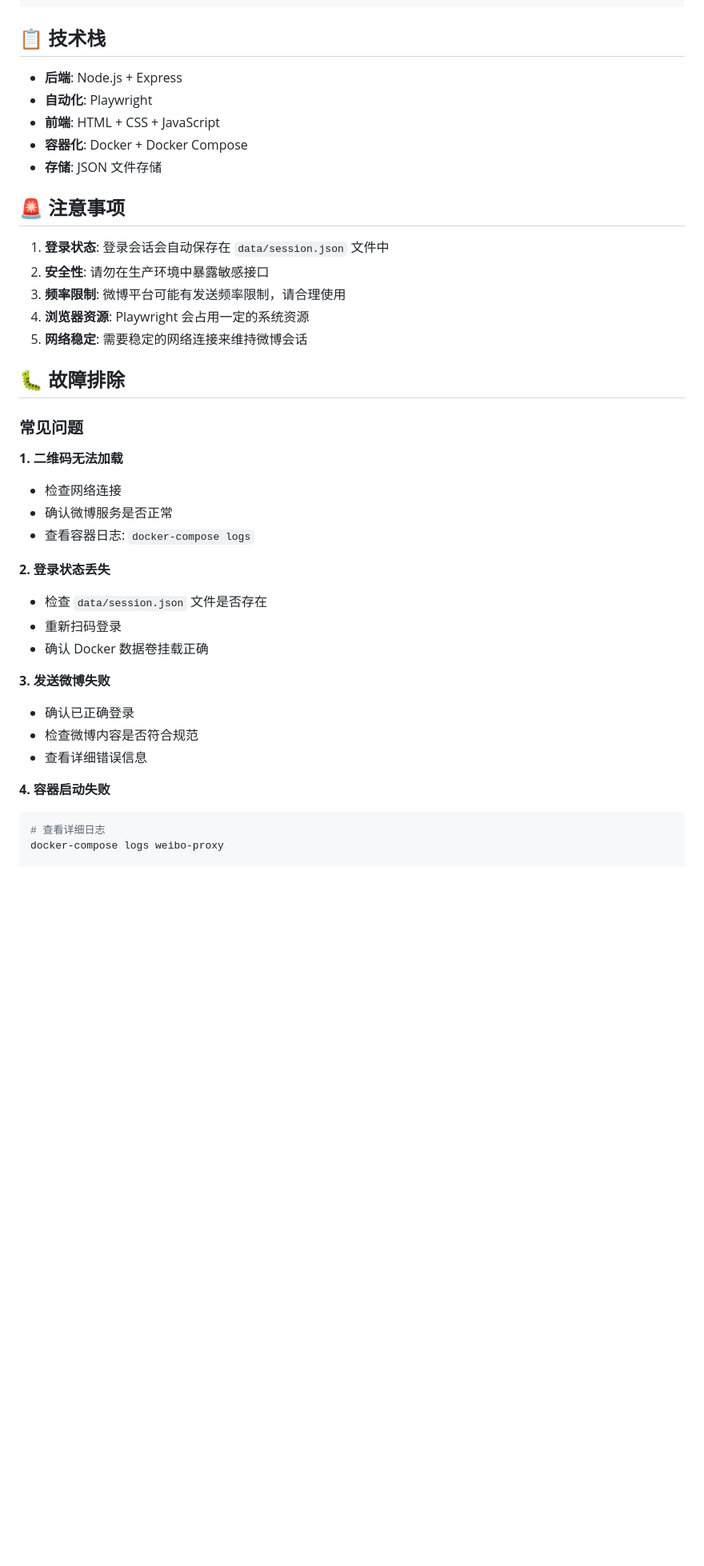
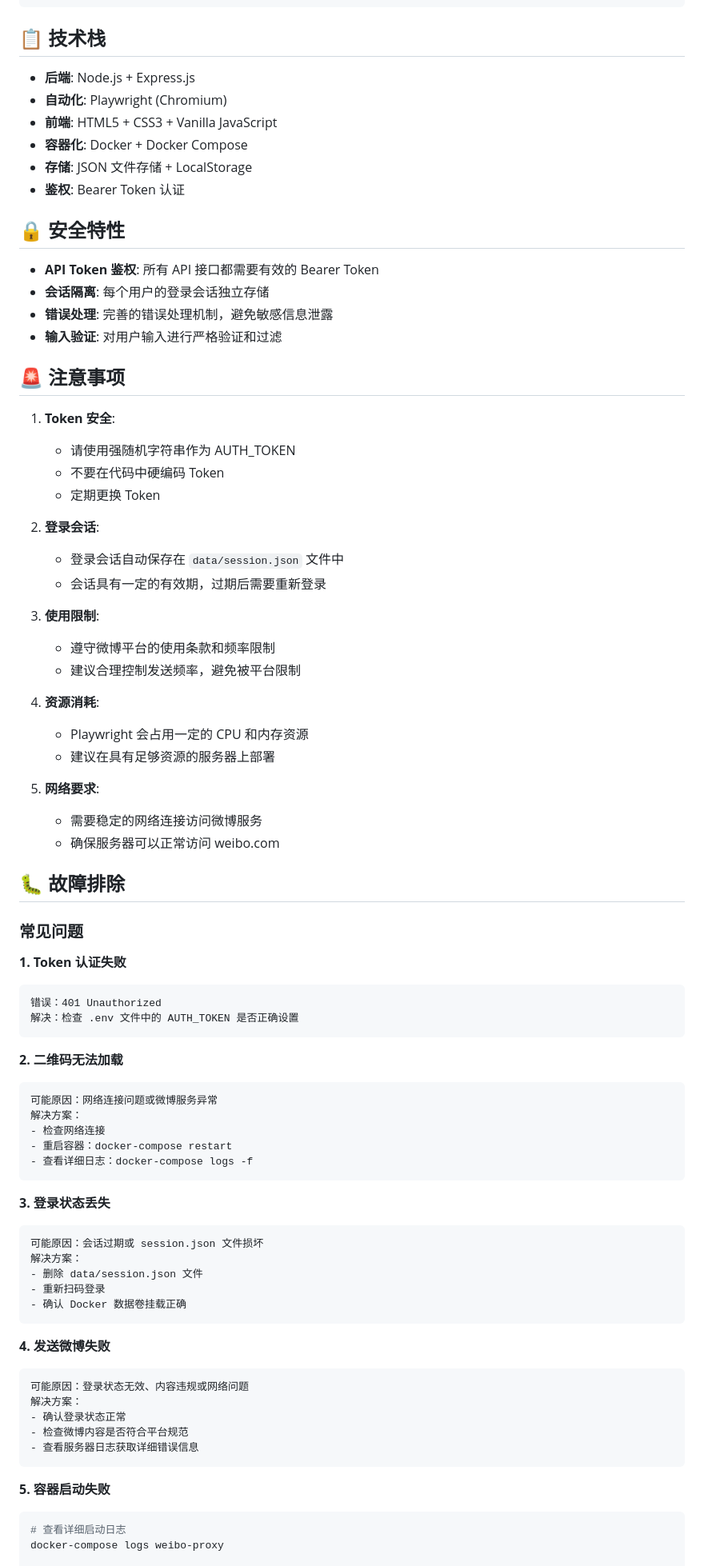
Before and after one commit to befantasy/weibo-poster, a Markdown page: README.md, the part around one of its changes. Shown at 80% size. Drawn GitHub-style; blank space fills up the shorter version.

````diff
--- a/README.md
+++ b/README.md
@@ -174,42 +249,83 @@ npm run dev
 
 ## 📋 技术栈
 
-- **后端**: Node.js + Express
-- **自动化**: Playwright
-- **前端**: HTML + CSS + JavaScript
+- **后端**: Node.js + Express.js
+- **自动化**: Playwright (Chromium)
+- **前端**: HTML5 + CSS3 + Vanilla JavaScript
 - **容器化**: Docker + Docker Compose
-- **存储**: JSON 文件存储
+- **存储**: JSON 文件存储 + LocalStorage
+- **鉴权**: Bearer Token 认证
+
+## 🔒 安全特性
+
+- **API Token 鉴权**: 所有 API 接口都需要有效的 Bearer Token
+- **会话隔离**: 每个用户的登录会话独立存储
+- **错误处理**: 完善的错误处理机制，避免敏感信息泄露
+- **输入验证**: 对用户输入进行严格验证和过滤
 
 ## 🚨 注意事项
 
-1. **登录状态**: 登录会话会自动保存在 `data/session.json` 文件中
-2. **安全性**: 请勿在生产环境中暴露敏感接口
-3. **频率限制**: 微博平台可能有发送频率限制，请合理使用
-4. **浏览器资源**: Playwright 会占用一定的系统资源
-5. **网络稳定**: 需要稳定的网络连接来维持微博会话
+1. **Token 安全**:
+   - 请使用强随机字符串作为 AUTH_TOKEN
+   - 不要在代码中硬编码 Token
+   - 定期更换 Token
+
+2. **登录会话**:
+   - 登录会话自动保存在 `data/session.json` 文件中
+   - 会话具有一定的有效期，过期后需要重新登录
+
+3. **使用限制**:
+   - 遵守微博平台的使用条款和频率限制
+   - 建议合理控制发送频率，避免被平台限制
+
+4. **资源消耗**:
+   - Playwright 会占用一定的 CPU 和内存资源
+   - 建议在具有足够资源的服务器上部署
+
+5. **网络要求**:
+   - 需要稳定的网络连接访问微博服务
+   - 确保服务器可以正常访问 weibo.com
 
 ## 🐛 故障排除
 
 ### 常见问题
 
-**1. 二维码无法加载**
+**1. Token 认证失败**
+```
+错误：401 Unauthorized
+解决：检查 .env 文件中的 AUTH_TOKEN 是否正确设置
+```
+
+**2. 二维码无法加载**
+```
+可能原因：网络连接问题或微博服务异常
+解决方案：
 - 检查网络连接
-- 确认微博服务是否正常
-- 查看容器日志: `docker-compose logs`
+- 重启容器：docker-compose restart
+- 查看详细日志：docker-compose logs -f
+```
 
-**2. 登录状态丢失**
-- 检查 `data/session.json` 文件是否存在
+**3. 登录状态丢失**
+```
+可能原因：会话过期或 session.json 文件损坏
+解决方案：
+- 删除 data/session.json 文件
 - 重新扫码登录
 - 确认 Docker 数据卷挂载正确
+```
 
-**3. 发送微博失败**
-- 确认已正确登录
-- 检查微博内容是否符合规范
-- 查看详细错误信息
+**4. 发送微博失败**
+```
+可能原因：登录状态无效、内容违规或网络问题
+解决方案：
+- 确认登录状态正常
+- 检查微博内容是否符合平台规范
+- 查看服务器日志获取详细错误信息
+```
 
-**4. 容器启动失败**
+**5. 容器启动失败**
 ```bash
-# 查看详细日志
+# 查看详细启动日志
 docker-compose logs weibo-proxy
 
 # 重新构建镜像
````
Also changed, not shown: other parts of README.md (+137 -24 lines).
